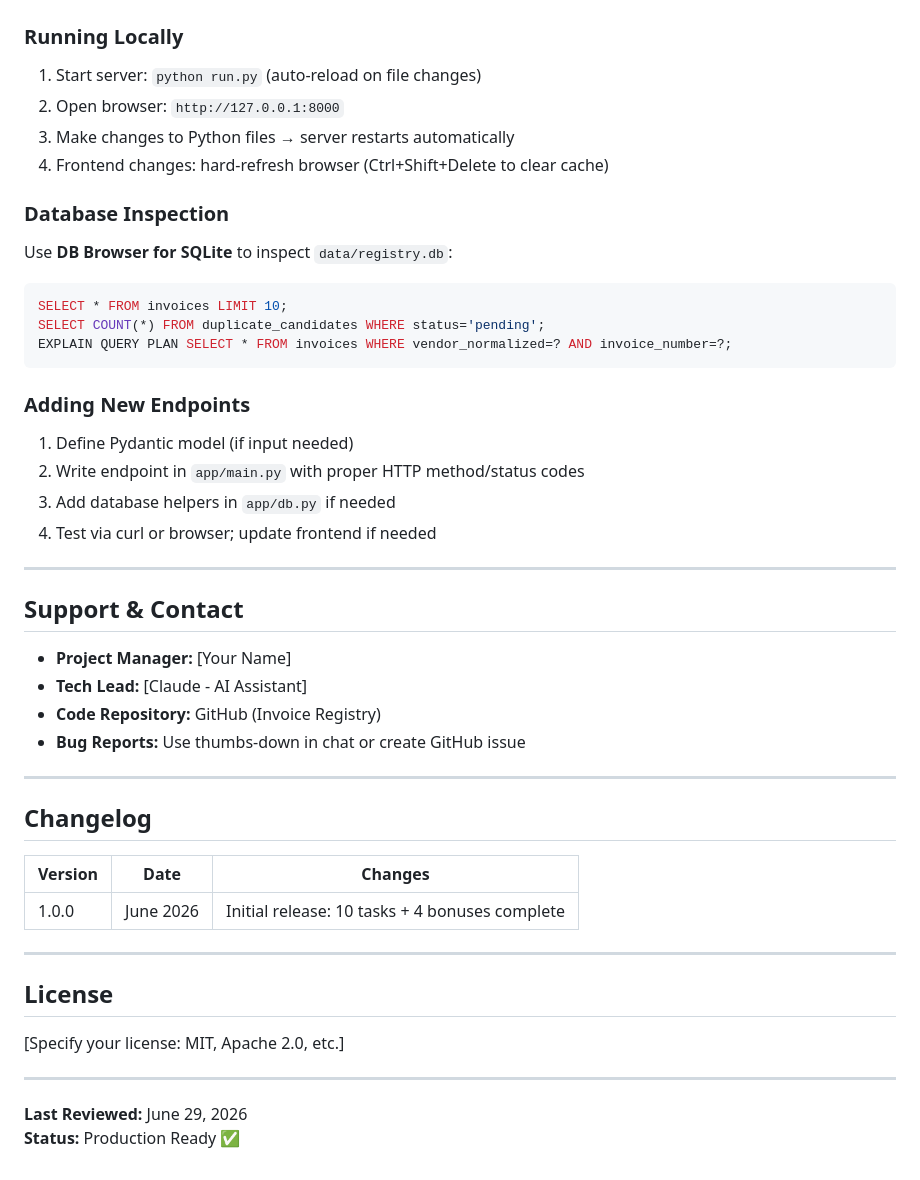
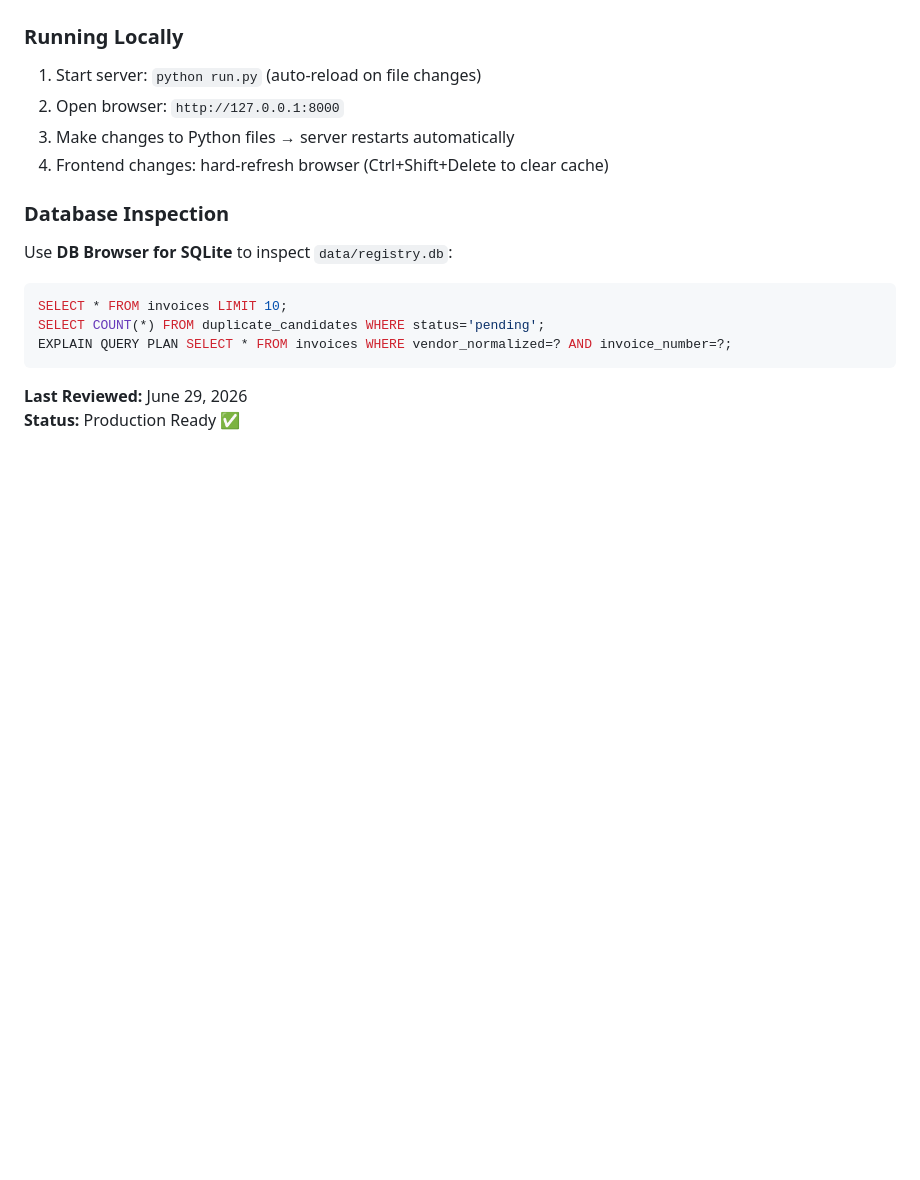
Before and after one commit to RohitChoudhury-21/Invoice-Registry, a Markdown page: README.md, the part around one of its changes. Rendered like a GitHub page; blank space fills up the shorter version.

Commit message:
Update README with new changes

````diff
--- a/README.md
+++ b/README.md
@@ -402,36 +402,5 @@ SELECT COUNT(*) FROM duplicate_candidates WHERE status='pending';
 EXPLAIN QUERY PLAN SELECT * FROM invoices WHERE vendor_normalized=? AND invoice_number=?;
 ```
 
-### **Adding New Endpoints**
-1. Define Pydantic model (if input needed)
-2. Write endpoint in `app/main.py` with proper HTTP method/status codes
-3. Add database helpers in `app/db.py` if needed
-4. Test via curl or browser; update frontend if needed
-
----
-
-## Support & Contact
-
-- **Project Manager:** [Your Name]
-- **Tech Lead:** [Claude - AI Assistant]
-- **Code Repository:** GitHub (Invoice Registry)
-- **Bug Reports:** Use thumbs-down in chat or create GitHub issue
-
----
-
-## Changelog
-
-| Version | Date | Changes |
-|---|---|---|
-| 1.0.0 | June 2026 | Initial release: 10 tasks + 4 bonuses complete |
-
----
-
-## License
-
-[Specify your license: MIT, Apache 2.0, etc.]
-
----
-
 **Last Reviewed:** June 29, 2026
 **Status:** Production Ready ✅
````
Also changed, not shown: other parts of README.md (+2 -2 lines).
